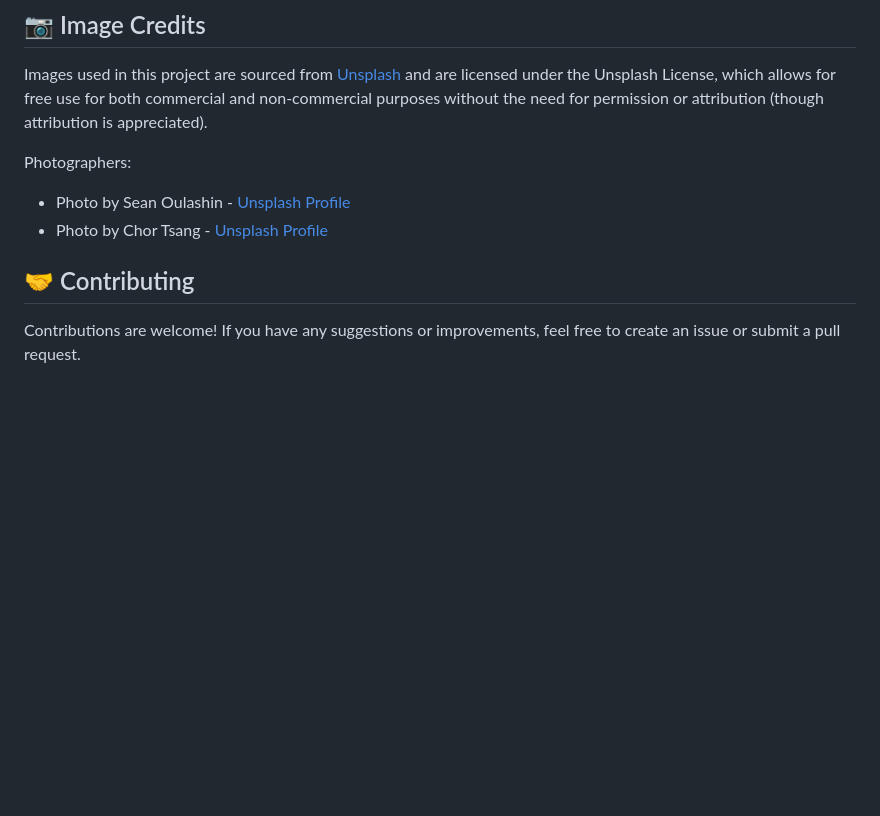
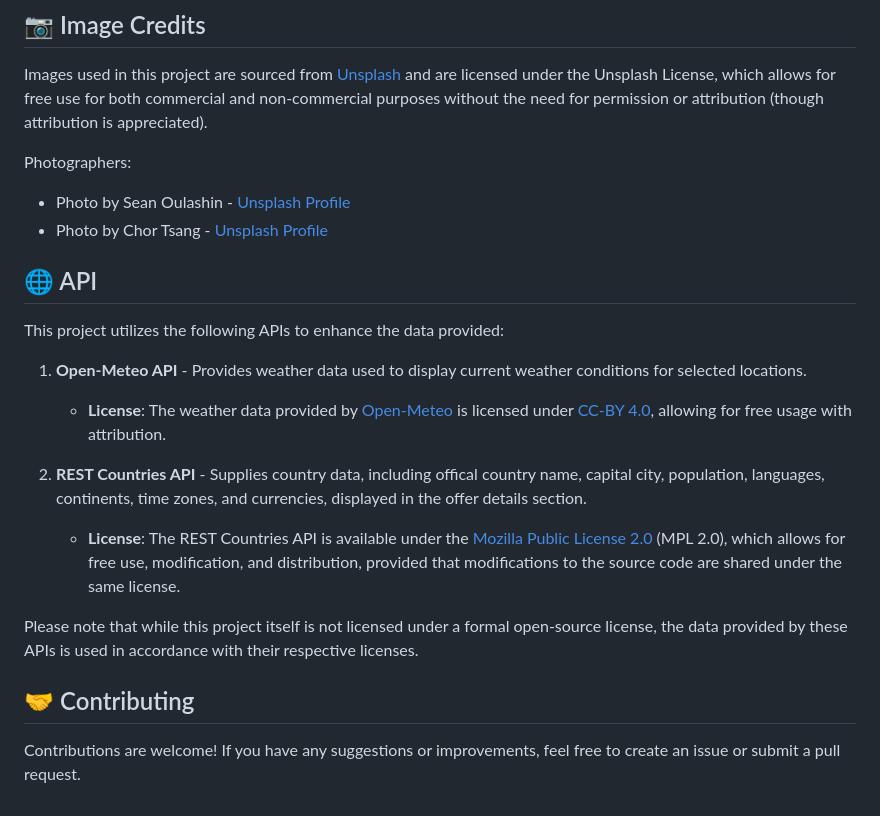
Before and after one commit to MagdalenaA96/Travel-Agency-Website, a Markdown page: README.md, the part around one of its changes. Drawn GitHub-style; blank space fills up the shorter version.

Commit message:
Update README - add APIs section

```diff
--- a/README.md
+++ b/README.md
@@ -81,8 +88,23 @@ This project is not specifically licensed under a well-known open-source license
 Images used in this project are sourced from [Unsplash](https://unsplash.com/) and are licensed under the Unsplash License, which allows for free use for both commercial and non-commercial purposes without the need for permission or attribution (though attribution is appreciated).
 
 Photographers:
+
 - Photo by Sean Oulashin - [Unsplash Profile](https://unsplash.com/@oulashin)
 - Photo by Chor Tsang - [Unsplash Profile](https://unsplash.com/fr/@chortsang)
 
+## 🌐 API
+
+This project utilizes the following APIs to enhance the data provided:
+
+1. **Open-Meteo API** - Provides weather data used to display current weather conditions for selected locations.
+   - **License**: The weather data provided by [Open-Meteo](https://open-meteo.com/) is licensed under [CC-BY 4.0](https://creativecommons.org/licenses/by/4.0/), allowing for free usage with attribution.
+
+2. **REST Countries API** - Supplies country data, including offical country name, capital city, population, languages, continents, time zones, and currencies, displayed in the offer details section.
+   - **License**: The REST Countries API is available under the [Mozilla Public License 2.0](https://gitlab.com/restcountries/restcountries/-/blob/master/LICENSE?ref_type=heads) (MPL 2.0), which allows for free use, modification, and distribution, provided that modifications to the source code are shared under the same license.
+
+Please note that while this project itself is not licensed under a formal open-source license, the data provided by these APIs is used in accordance with their respective licenses.
+
+
 ## 🤝 Contributing
+
 Contributions are welcome! If you have any suggestions or improvements, feel free to create an issue or submit a pull request.
```
Also changed, not shown: other parts of README.md (+7 -0 lines).
